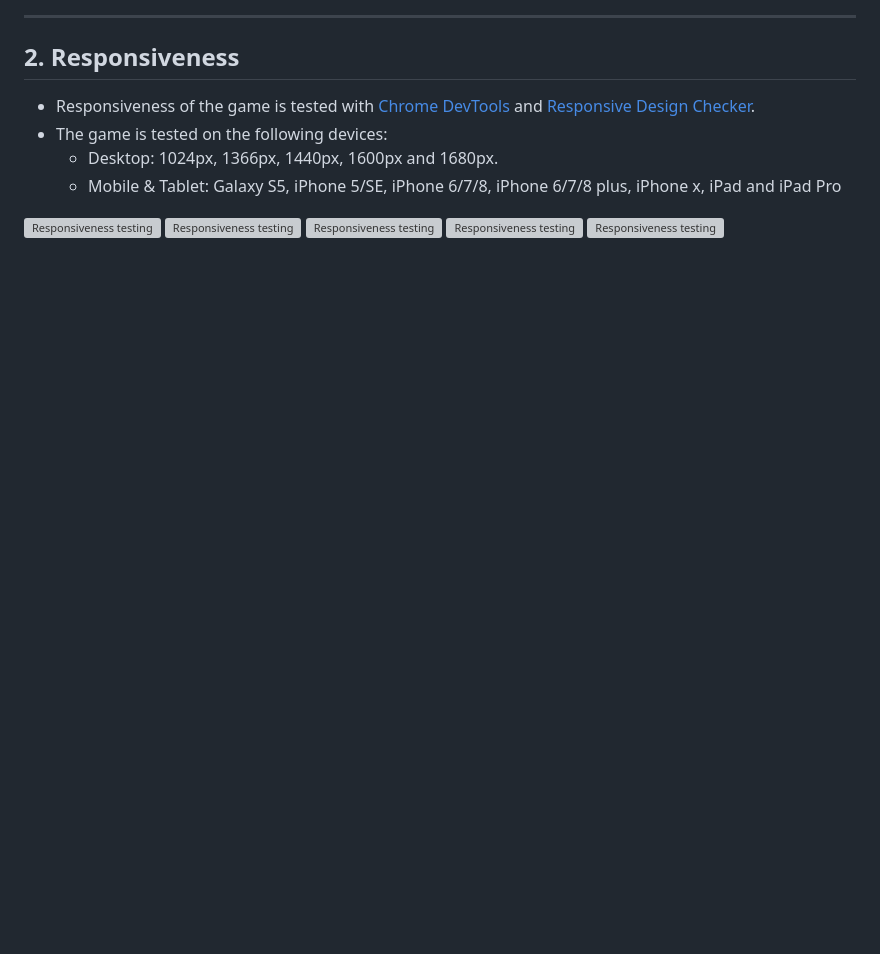
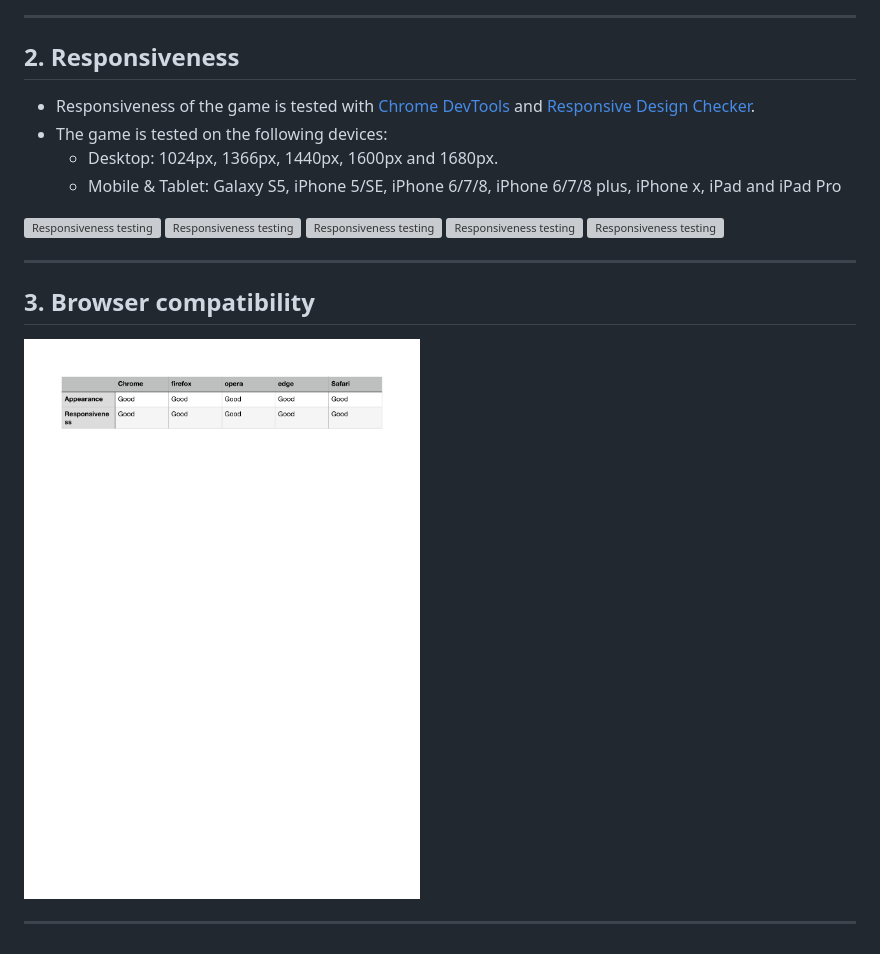
Before and after one commit to 11zouzou11/bloggy, a Markdown page: TESTING.md, the part around the change. GitHub-like rendering; pictures changed too: testing/images/browsers.png (added); blank space fills up the shorter version; grey boxes are pictures that could not be loaded.

Commit message:
added the browsers responsiveness

```diff
--- a/TESTING.md
+++ b/TESTING.md
@@ -46,3 +46,11 @@
 ![Responsiveness testing](testing/images/profile-vid_AdobeExpress.gif)
 ![Responsiveness testing](testing/images/wall-vid_AdobeExpress.gif)
 ![Responsiveness testing](testing/images/register-vid_AdobeExpress.gif)
+
+
+---
+
+## 3. Browser compatibility
+![Browser compatibility](testing/images/browsers.png)
+
+---
```
